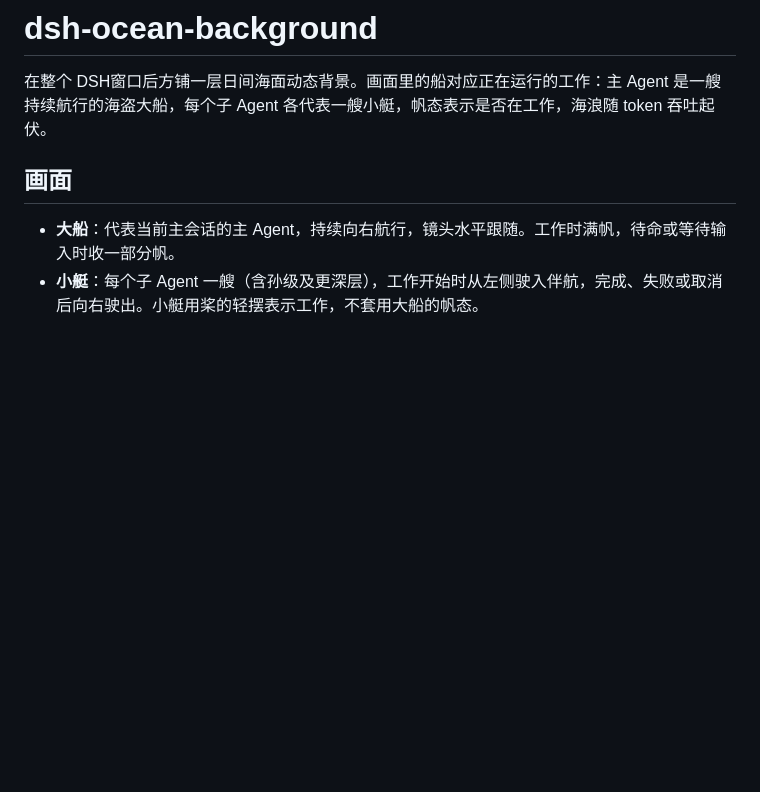
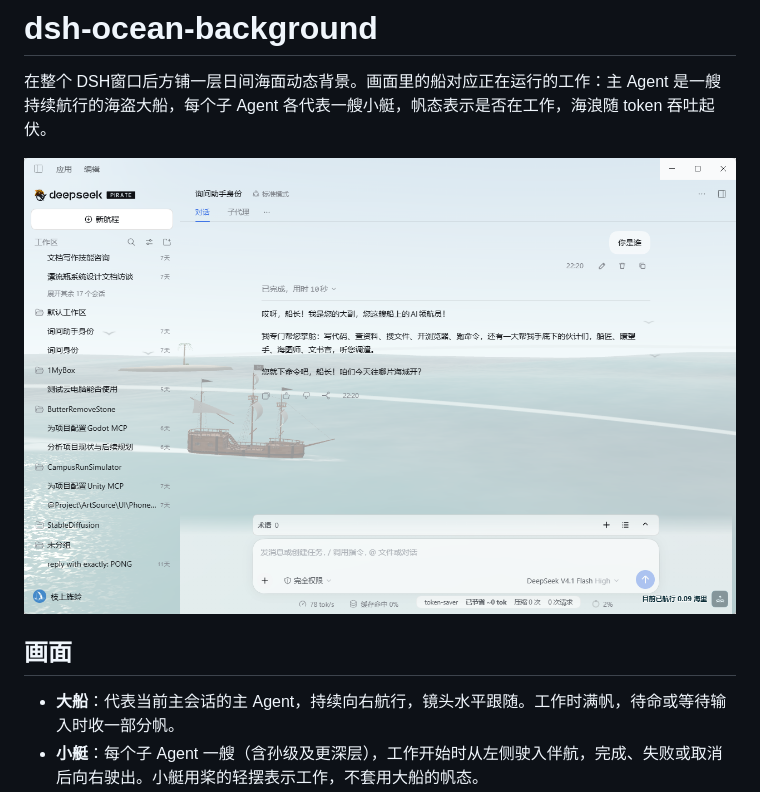
Before and after one commit to butterfly301/dsh-ocean-background, a Markdown page: README.md, the part around the change. GitHub-like rendering; pictures changed too: preview.png (added); blank space fills up the shorter version.

Commit message:
docs: add preview image to README, bump to 0.1.6

```diff
--- a/README.md
+++ b/README.md
@@ -1,6 +1,8 @@
 # dsh-ocean-background
 
 在整个 DSH窗口后方铺一层日间海面动态背景。画面里的船对应正在运行的工作：主 Agent 是一艘持续航行的海盗大船，每个子 Agent 各代表一艘小艇，帆态表示是否在工作，海浪随 token 吞吐起伏。
+
+![海盗模式下的海洋背景预览：主 Agent 的大船在海面航行，右下角显示航行里程](preview.png)
 
 ## 画面
 
```
Also changed, not shown: 1 other file.
